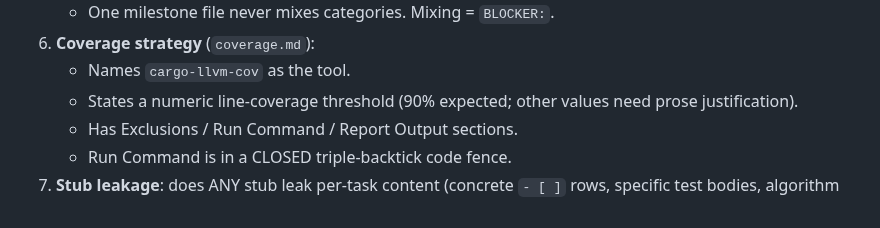
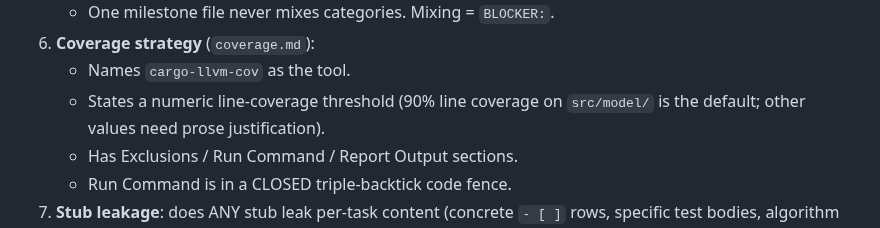
Before and after one commit to mrn-numenta/sim-flow, a Markdown page: prompts/dm3a-test-plan-critique.md, the part around the change. Rendered like a GitHub page.

```diff
--- a/prompts/dm3a-test-plan-critique.md
+++ b/prompts/dm3a-test-plan-critique.md
@@ -86,8 +86,9 @@ themselves.
      `BLOCKER:`.
 6. **Coverage strategy** (`coverage.md`):
    - Names `cargo-llvm-cov` as the tool.
-   - States a numeric line-coverage threshold (90% expected;
-     other values need prose justification).
+   - States a numeric line-coverage threshold (90% line coverage
+     on `src/model/` is the default; other values need prose
+     justification).
    - Has Exclusions / Run Command / Report Output sections.
    - Run Command is in a CLOSED triple-backtick code fence.
 7. **Stub leakage**: does ANY stub leak per-task content
```
Also changed, not shown: prompts/dm3c-test-execution-critique.md (+3 -2 lines).
